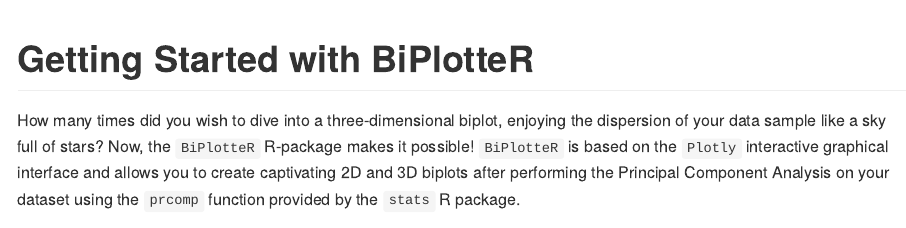
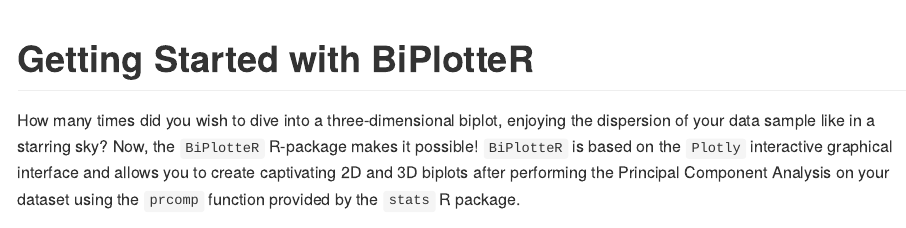
Before and after one commit to AnCaste/BiPlotteR, an R Markdown document (README.Rmd): the page in a window 1100 px wide, from its top. The pictures show the output file README.md that the author committed with the source, drawn offline in the style of GitHub.

Commit message:
First Commit

```diff
--- a/README.Rmd
+++ b/README.Rmd
@@ -18,7 +18,7 @@
 
 # Getting Started with BiPlotteR
 
-How many times did you wish to dive into a three-dimensional biplot, enjoying the dispersion of your data sample like a sky full of stars? Now, the `BiPlotteR` R-package makes it possible!
+How many times did you wish to dive into a three-dimensional biplot, enjoying the dispersion of your data sample like in a starring sky? Now, the `BiPlotteR` R-package makes it possible!
 `BiPlotteR` is based on the `Plotly` interactive graphical interface and allows you to create captivating 2D and 3D biplots after performing the Principal Component Analysis on your dataset using the `prcomp` function provided by the `stats` R package.
 
 <center><img src="man/figures/Cover.png" width=600 /></center>
```
Also changed, not shown: R/Biplot2D.R (+2 -2 lines), R/Biplot3D.R (+1 -1 lines), README.md, 2 other files.
